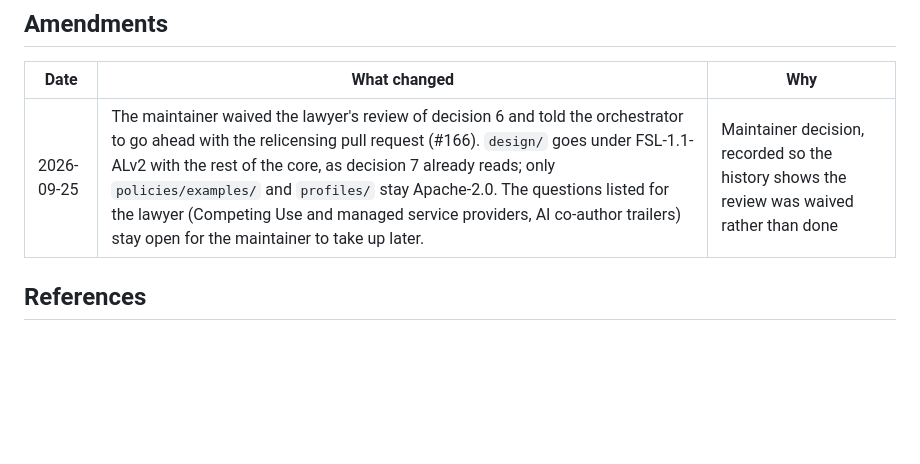
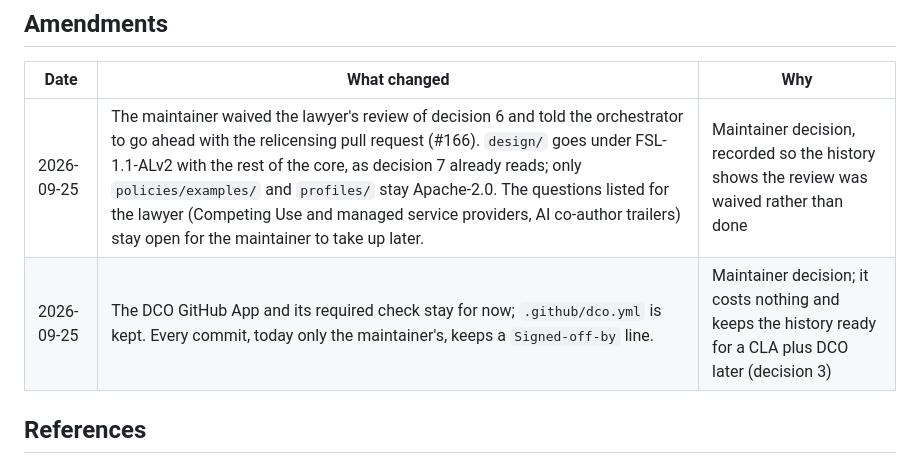
Before and after one commit to fathomgate/fathomgate, a Markdown page: docs/adr/0034-source-available-under-fsl.md, the part around the change. Rendered like a GitHub page; blank space fills up the shorter version.

Commit message:
docs(adr): ADR 0034 records that the DCO check stays
Co-Authored-By: Claude Opus 5.5 <noreply@anthropic.com>
Signed-off-by: Josh Scott <93826254+joshscott13@users.noreply.github.com>

```diff
--- a/docs/adr/0034-source-available-under-fsl.md
+++ b/docs/adr/0034-source-available-under-fsl.md
@@ -236,6 +236,7 @@ Accepted by the maintainer, Josh Scott, on 2026-09-25, with these answers:
 | Date | What changed | Why |
 | --- | --- | --- |
 | 2026-09-25 | The maintainer waived the lawyer's review of decision 6 and told the orchestrator to go ahead with the relicensing pull request (#166). `design/` goes under FSL-1.1-ALv2 with the rest of the core, as decision 7 already reads; only `policies/examples/` and `profiles/` stay Apache-2.0. The questions listed for the lawyer (Competing Use and managed service providers, AI co-author trailers) stay open for the maintainer to take up later. | Maintainer decision, recorded so the history shows the review was waived rather than done |
+| 2026-09-25 | The DCO GitHub App and its required check stay for now; `.github/dco.yml` is kept. Every commit, today only the maintainer's, keeps a `Signed-off-by` line. | Maintainer decision; it costs nothing and keeps the history ready for a CLA plus DCO later (decision 3) |
 
 ## References
 
```
